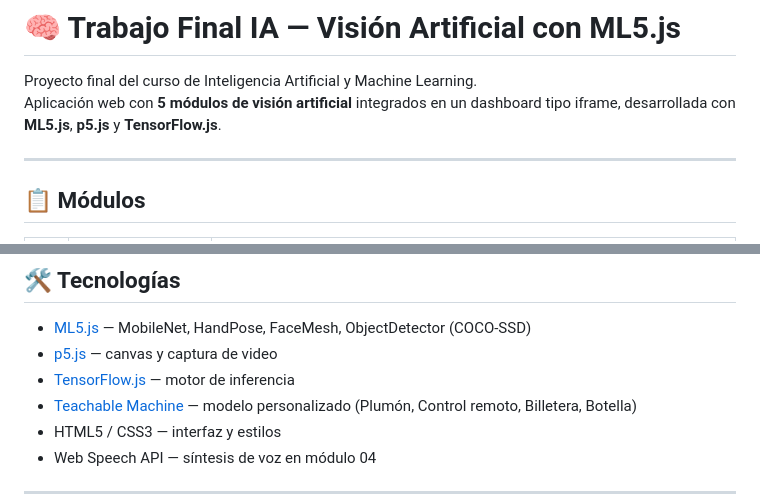
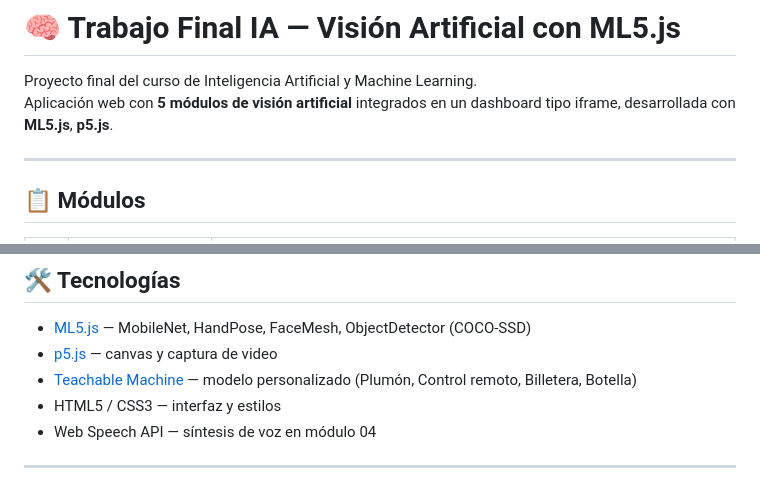
Before and after one commit to sandropr24/TrabajoFinal, a Markdown page: README.md, 2 parts joined by grey strips. Drawn GitHub-style.

Commit message:
Update README to remove TensorFlow.js reference
Removed mention of TensorFlow.js from the project description and technologies section.

```diff
--- a/README.md
+++ b/README.md
@@ -1,7 +1,7 @@
 # 🧠 Trabajo Final IA — Visión Artificial con ML5.js
 
 Proyecto final del curso de Inteligencia Artificial y Machine Learning.
-Aplicación web con **5 módulos de visión artificial** integrados en un dashboard tipo iframe, desarrollada con **ML5.js**, **p5.js** y **TensorFlow.js**.
+Aplicación web con **5 módulos de visión artificial** integrados en un dashboard tipo iframe, desarrollada con **ML5.js**, **p5.js**.
 
 ---
 
@@ -31,7 +31,6 @@ Abrir index.html en el navegador → seleccionar un módulo desde el menú later
 
 - [ML5.js](https://ml5js.org/) — MobileNet, HandPose, FaceMesh, ObjectDetector (COCO-SSD)
 - [p5.js](https://p5js.org/) — canvas y captura de video
-- [TensorFlow.js](https://www.tensorflow.org/js) — motor de inferencia
 - [Teachable Machine](https://teachablemachine.withgoogle.com/) — modelo personalizado (Plumón, Control remoto, Billetera, Botella)
 - HTML5 / CSS3 — interfaz y estilos
 - Web Speech API — síntesis de voz en módulo 04
```
